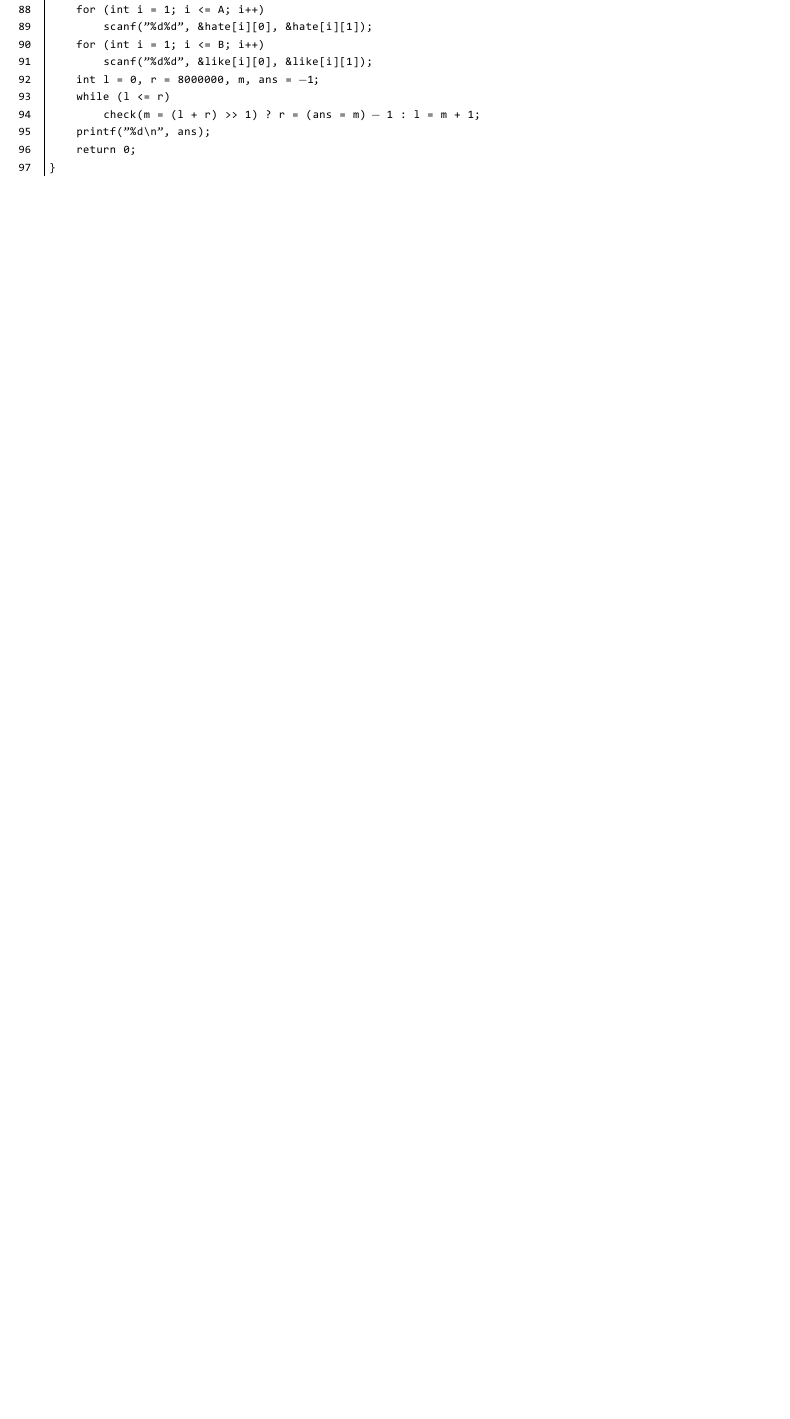
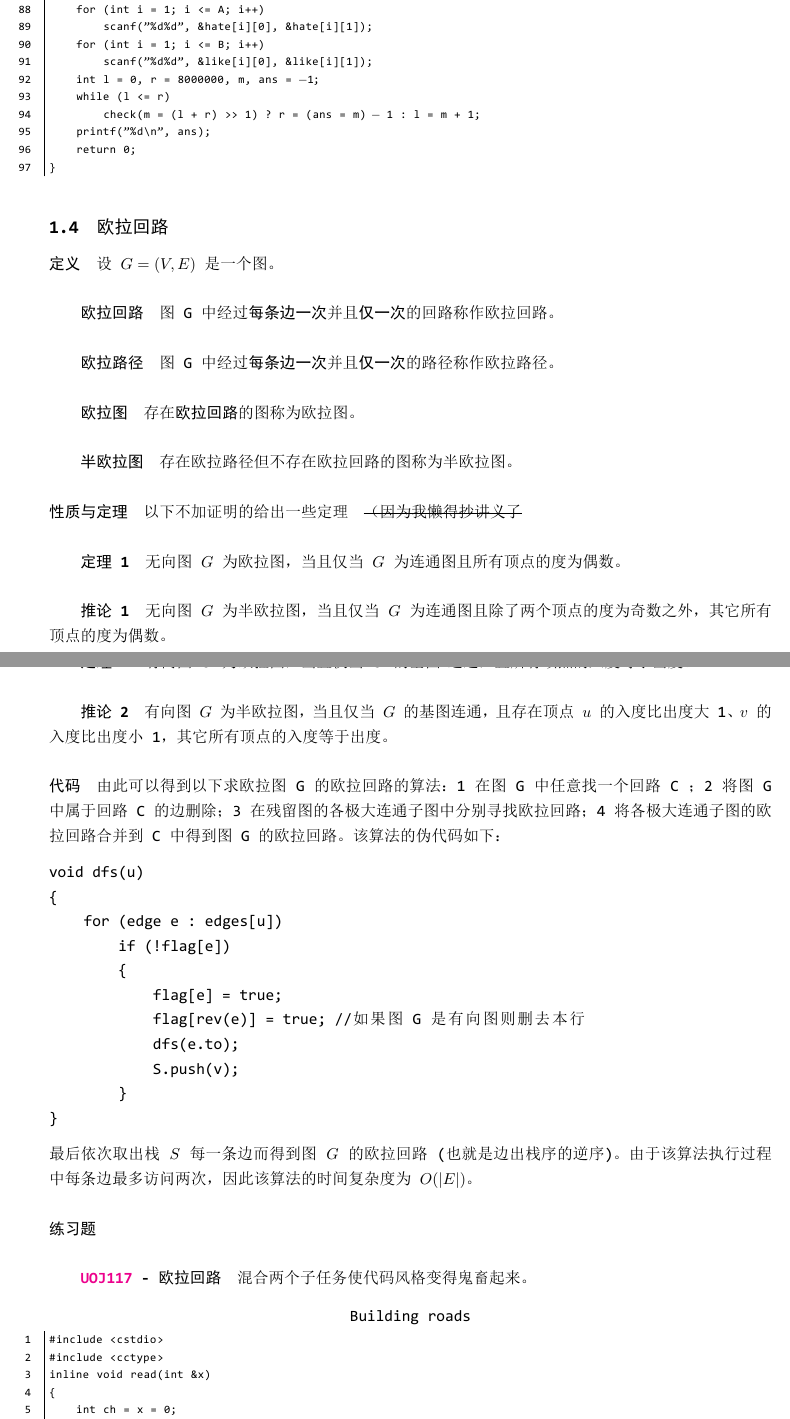
Before and after one commit to TooYoungTooSimp/my_solutions, a LaTeX document (省选准备/省选基础算法.tex): part of page 14 of 14 before the commit and two parts of pages 14 and 15 of 16 after it, the two joined at a grey line, cut so that both start at the same text, the shorter picture padded with empty space. The pictures show the PDF file 省选准备/省选基础算法.pdf that the author committed with the source.

Commit message:
Section 1.4

```diff
--- a/省选准备/省选基础算法.tex
+++ b/省选准备/省选基础算法.tex
@@ -84,4 +84,43 @@
 	\subparagraph{\href{http://poj.org/problem?id=2749}{POJ2749} - Building roads}
 	杀光奶牛问题就会得到解决
 	\codeinput[Building roads]{assets/day1/poj2749.cpp}
+	\subsection{欧拉回路}
+	\paragraph{定义}
+	设$G=(V,E)$是一个图。
+	\subparagraph{欧拉回路} 图 G 中经过\textbf{每条边一次}并且\textbf{仅一次}的回路称作欧拉回路。
+	\subparagraph{欧拉路径} 图 G 中经过\textbf{每条边一次}并且\textbf{仅一次}的路径称作欧拉路径。
+	\subparagraph{欧拉图}   存在\textbf{欧拉回路}的图称为欧拉图。
+	\subparagraph{半欧拉图} 存在欧拉路径但不存在欧拉回路的图称为半欧拉图。
+	\paragraph{性质与定理}
+	以下不加证明的给出一些定理\quad\sout{（因为我懒得抄讲义了}
+	\subparagraph{定理 1} 无向图$G$为欧拉图，当且仅当$G$为连通图且所有顶点的度为偶数。
+	\subparagraph{推论 1} 无向图$G$为半欧拉图，当且仅当$G$为连通图且除了两个顶点的度为奇数之外，其它所有顶点的度为偶数。
+	\subparagraph{定理 2} 有向图$G$为欧拉图，当且仅当$G$的基图\footnote{忽略有向图所有边的方向，得到的无向图称为该有向图的基图。}连通，且所有顶点的入度等于出度。
+	\subparagraph{推论 2} 有向图$G$为半欧拉图，当且仅当$G$的基图连通，且存在顶点$u$的入度比出度大1、$v$的入度比出度小1，其它所有顶点的入度等于出度。
+	\paragraph{代码}
+	由此可以得到以下求欧拉图 G 的欧拉回路的算法：
+	1 在图 G 中任意找一个回路 C ；
+	2 将图 G 中属于回路 C 的边删除；
+	3 在残留图的各极大连通子图中分别寻找欧拉回路；
+	4 将各极大连通子图的欧拉回路合并到 C 中得到图 G 的欧拉回路。
+	该算法的伪代码如下：
+	\begin{verbatim}
+	void dfs(u)
+	{
+	    for (edge e : edges[u])
+	        if (!flag[e])
+	        {
+	            flag[e] = true;
+	            flag[rev(e)] = true; //如果图 G 是有向图则删去本行
+	            dfs(e.to);
+	            S.push(v);
+	        }
+	}
+	\end{verbatim}
+	最后依次取出栈$S$每一条边而得到图$G$的欧拉回路(也就是边出栈序的逆序)。
+	由于该算法执行过程中每条边最多访问两次，因此该算法的时间复杂度为$O(|E|)$。
+	\paragraph{练习题}
+	\subparagraph{\href{http://uoj.ac/problem/117}{UOJ117} - 欧拉回路}
+	混合两个子任务使代码风格变得鬼畜起来。
+	\codeinput[Building roads]{assets/day1/uoj117.cpp}
 \end{document}
```
Also changed, not shown: 省选准备/省选基础算法.pdf, 1 other file.
